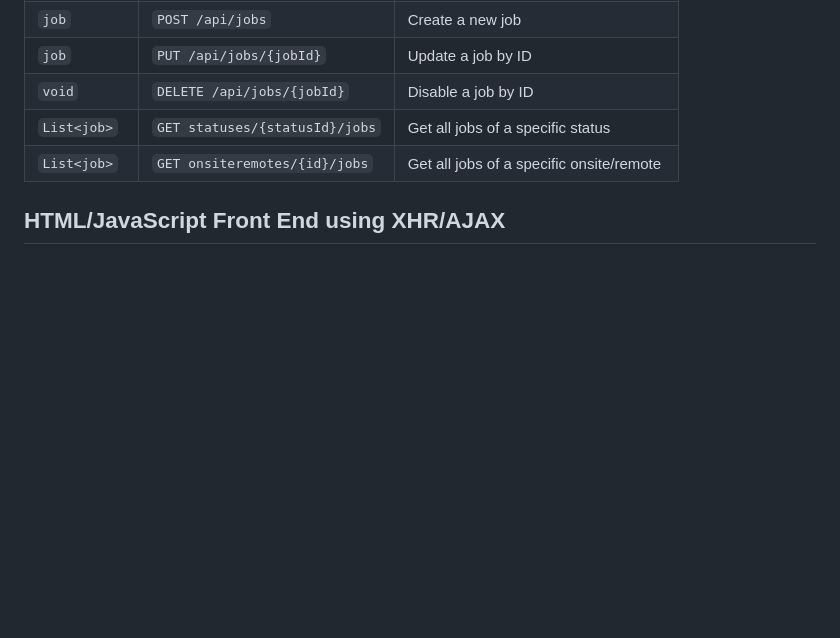
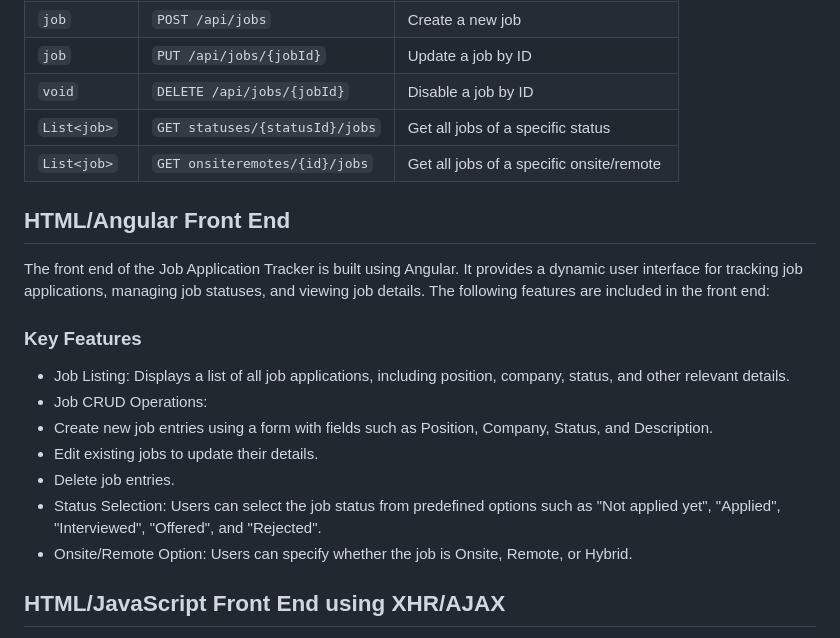
Before and after one commit to sarochasi/EventTrackerProject, a Markdown page: README.md, the part around the change. Drawn GitHub-style; blank space fills up the shorter version.

```diff
--- a/README.md
+++ b/README.md
@@ -25,6 +25,20 @@ TrackMyJob is a web application designed to help users track thier job applicati
 | `List<job>`    |`GET statuses/{statusId}/jobs`| Get all jobs of a specific status|
 | `List<job>`    |`GET onsiteremotes/{id}/jobs`| Get all jobs of a specific onsite/remote|
 
+## HTML/Angular Front End
+
+The front end of the Job Application Tracker is built using Angular. It provides a dynamic user interface for tracking job applications, managing job statuses, and viewing job details. The following features are included in the front end:
+
+### Key Features
+
+* Job Listing: Displays a list of all job applications, including position, company, status, and other relevant details.
+* Job CRUD Operations:
+*	Create new job entries using a form with fields such as Position, Company, Status, and Description.
+*	Edit existing jobs to update their details.
+*	Delete job entries.
+* Status Selection: Users can select the job status from predefined options such as "Not applied yet", "Applied", "Interviewed", "Offered", and "Rejected".
+* Onsite/Remote Option: Users can specify whether the job is Onsite, Remote, or Hybrid.
+
 ## HTML/JavaScript Front End using XHR/AJAX
 
 The front-end of TrackMyJob is built using HTML, CSS, and JavaScript, with AJAX (Asynchronous JavaScript and XML) requests handled via the XMLHttpRequest object (XHR). This enables seamless interaction between the client and server without reloading the page.
```
